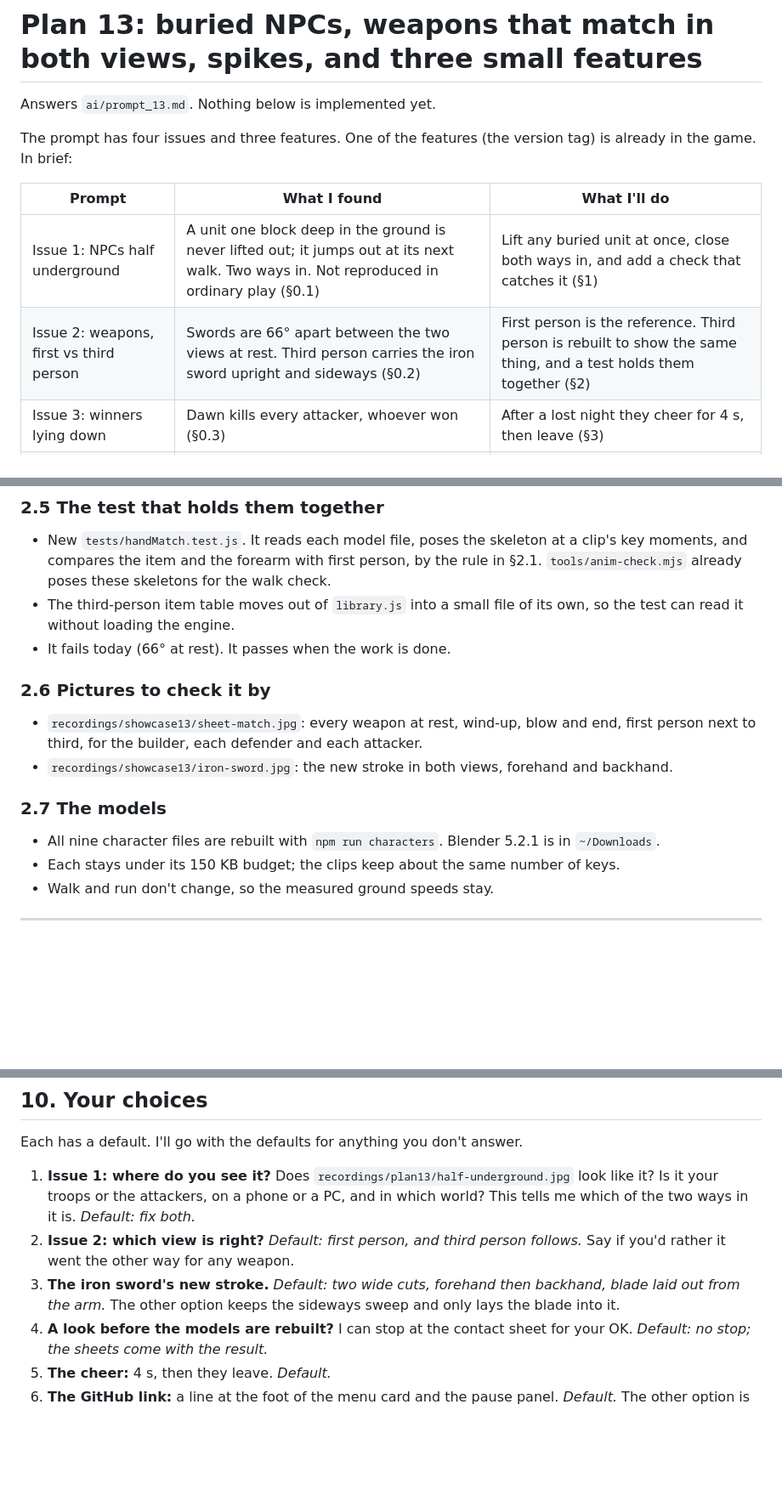
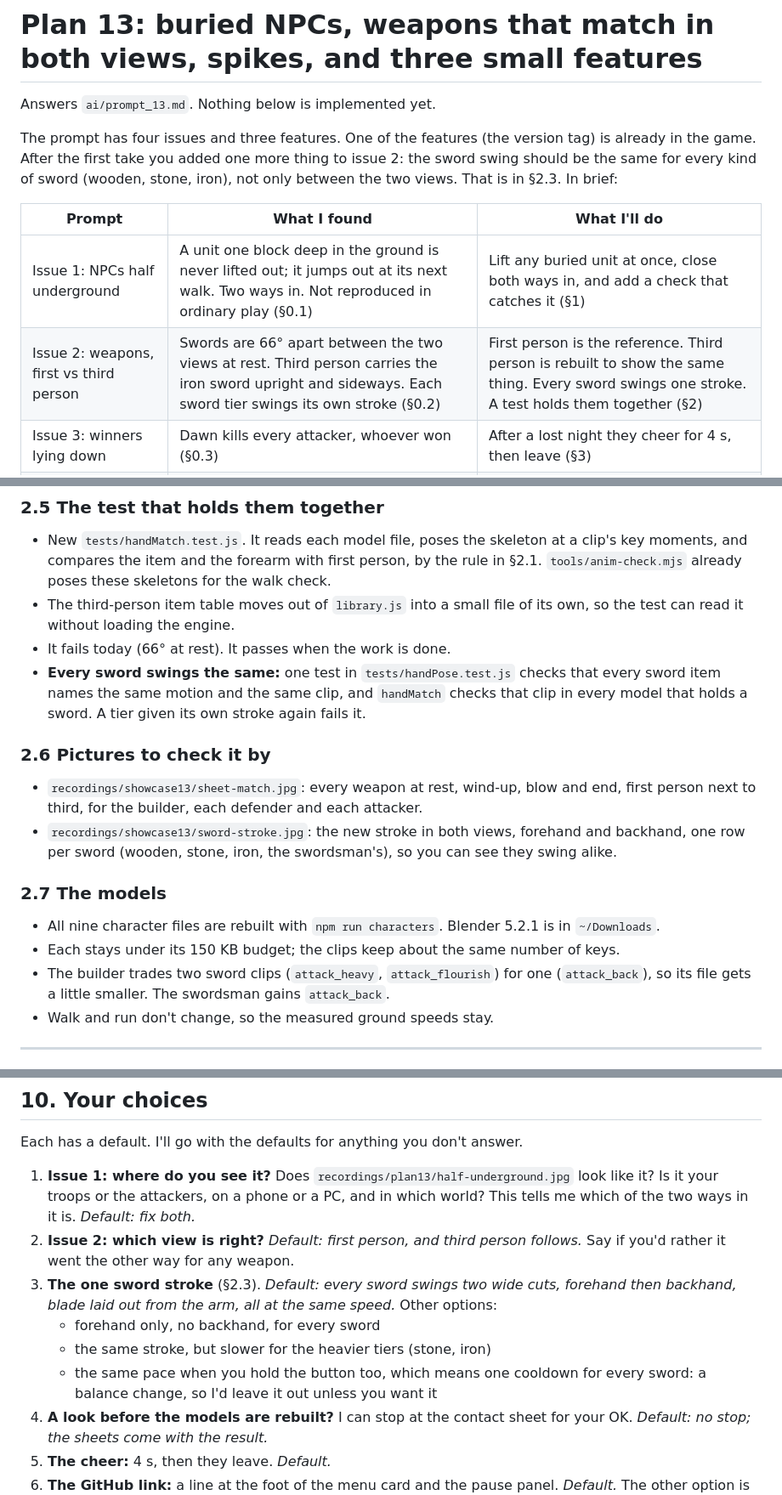
Before and after one commit to doublependu/block, a Markdown page: ai/plan_13.md, 3 parts joined by grey strips. Shown at 85% size. GitHub-like rendering; blank space fills up the shorter version.

```diff
--- a/ai/plan_13.md
+++ b/ai/plan_13.md
@@ -3,12 +3,14 @@
 Answers `ai/prompt_13.md`. Nothing below is implemented yet.
 
 The prompt has four issues and three features. One of the features (the version tag) is already
-in the game. In brief:
+in the game. After the first take you added one more thing to issue 2: the sword swing should be
+the same for every kind of sword (wooden, stone, iron), not only between the two views. That is
+in §2.3. In brief:
 
 | Prompt | What I found | What I'll do |
 |---|---|---|
 | Issue 1: NPCs half underground | A unit one block deep in the ground is never lifted out; it jumps out at its next walk. Two ways in. Not reproduced in ordinary play (§0.1) | Lift any buried unit at once, close both ways in, and add a check that catches it (§1) |
-| Issue 2: weapons, first vs third person | Swords are 66° apart between the two views at rest. Third person carries the iron sword upright and sideways (§0.2) | First person is the reference. Third person is rebuilt to show the same thing, and a test holds them together (§2) |
+| Issue 2: weapons, first vs third person | Swords are 66° apart between the two views at rest. Third person carries the iron sword upright and sideways. Each sword tier swings its own stroke (§0.2) | First person is the reference. Third person is rebuilt to show the same thing. Every sword swings one stroke. A test holds them together (§2) |
 | Issue 3: winners lying down | Dawn kills every attacker, whoever won (§0.3) | After a lost night they cheer for 4 s, then leave (§3) |
 | Issue 4: spikes | The crosshair passes through anything you can walk through: spikes and gates (§0.4) | The crosshair lands on everything you can build. No top face on spikes (§4) |
 | Feature 1: fork me on GitHub | The repo is public | A link on the menu card and the pause panel (§5) |
@@ -219,18 +259,24 @@ All of this is in `make_characters.py` and the item table, and every model gets
 - The third-person item table moves out of `library.js` into a small file of its own, so the
   test can read it without loading the engine.
 - It fails today (66° at rest). It passes when the work is done.
+- **Every sword swings the same:** one test in `tests/handPose.test.js` checks that every sword
+  item names the same motion and the same clip, and `handMatch` checks that clip in every model
+  that holds a sword. A tier given its own stroke again fails it.
 
 ### 2.6 Pictures to check it by
 
 - `recordings/showcase13/sheet-match.jpg`: every weapon at rest, wind-up, blow and end, first
   person next to third, for the builder, each defender and each attacker.
-- `recordings/showcase13/iron-sword.jpg`: the new stroke in both views, forehand and backhand.
+- `recordings/showcase13/sword-stroke.jpg`: the new stroke in both views, forehand and backhand,
+  one row per sword (wooden, stone, iron, the swordsman's), so you can see they swing alike.
 
 ### 2.7 The models
 
 - All nine character files are rebuilt with `npm run characters`. Blender 5.2.1 is in
   `~/Downloads`.
 - Each stays under its 150 KB budget; the clips keep about the same number of keys.
+- The builder trades two sword clips (`attack_heavy`, `attack_flourish`) for one
+  (`attack_back`), so its file gets a little smaller. The swordsman gains `attack_back`.
 - Walk and run don't change, so the measured ground speeds stay.
 
 ---
@@ -413,8 +461,12 @@ Each has a default. I'll go with the defaults for anything you don't answer.
    which of the two ways in it is. *Default: fix both.*
 2. **Issue 2: which view is right?** *Default: first person, and third person follows.* Say if
    you'd rather it went the other way for any weapon.
-3. **The iron sword's new stroke.** *Default: two wide cuts, forehand then backhand, blade laid
-   out from the arm.* The other option keeps the sideways sweep and only lays the blade into it.
+3. **The one sword stroke** (§2.3). *Default: every sword swings two wide cuts, forehand then
+   backhand, blade laid out from the arm, all at the same speed.* Other options:
+   - forehand only, no backhand, for every sword
+   - the same stroke, but slower for the heavier tiers (stone, iron)
+   - the same pace when you hold the button too, which means one cooldown for every sword: a
+     balance change, so I'd leave it out unless you want it
 4. **A look before the models are rebuilt?** I can stop at the contact sheet for your OK.
    *Default: no stop; the sheets come with the result.*
 5. **The cheer:** 4 s, then they leave. *Default.*
```
Also changed, not shown: other parts of ai/plan_13.md (+50 -10 lines).
